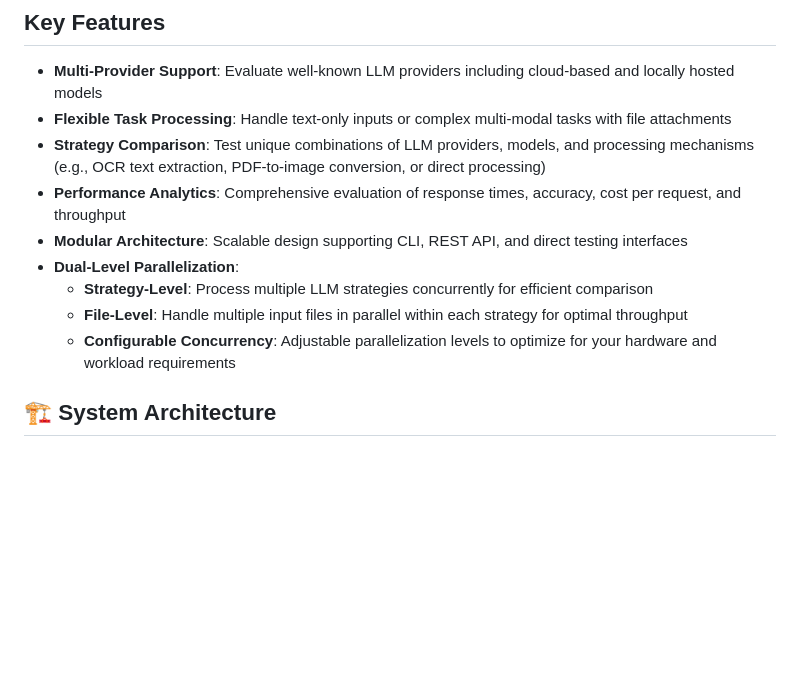
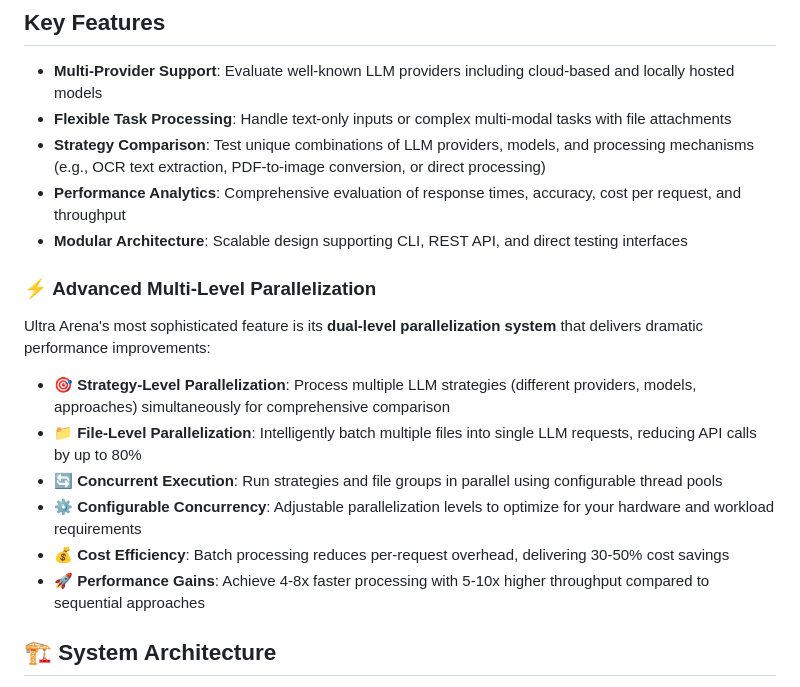
Before and after one commit to horselord-joe-8053/ultra-arena-plus, a Markdown page: README.md, the part around the change. Rendered like a GitHub page; blank space fills up the shorter version.

Commit message:
Enhance parallelization visibility in Key Features section
- Add dedicated 'Advanced Multi-Level Parallelization' subsection
- Highlight dual-level parallelization as the most sophisticated feature
- Add specific performance metrics (80% fewer API calls, 4-8x faster, 30-50% cost savings)
- Use emojis and clear formatting to make parallelization benefits prominent
- Position parallelization as a key differentiator right at the top

```diff
--- a/README.md
+++ b/README.md
@@ -14,10 +14,16 @@
 - **Strategy Comparison**: Test unique combinations of LLM providers, models, and processing mechanisms (e.g., OCR text extraction, PDF-to-image conversion, or direct processing)
 - **Performance Analytics**: Comprehensive evaluation of response times, accuracy, cost per request, and throughput
 - **Modular Architecture**: Scalable design supporting CLI, REST API, and direct testing interfaces
-- **Dual-Level Parallelization**:
-  - **Strategy-Level**: Process multiple LLM strategies concurrently for efficient comparison
-  - **File-Level**: Handle multiple input files in parallel within each strategy for optimal throughput
-  - **Configurable Concurrency**: Adjustable parallelization levels to optimize for your hardware and workload requirements
+
+### ⚡ **Advanced Multi-Level Parallelization**
+Ultra Arena's most sophisticated feature is its **dual-level parallelization system** that delivers dramatic performance improvements:
+
+- **🎯 Strategy-Level Parallelization**: Process multiple LLM strategies (different providers, models, approaches) simultaneously for comprehensive comparison
+- **📁 File-Level Parallelization**: Intelligently batch multiple files into single LLM requests, reducing API calls by up to 80%
+- **🔄 Concurrent Execution**: Run strategies and file groups in parallel using configurable thread pools
+- **⚙️ Configurable Concurrency**: Adjustable parallelization levels to optimize for your hardware and workload requirements
+- **💰 Cost Efficiency**: Batch processing reduces per-request overhead, delivering 30-50% cost savings
+- **🚀 Performance Gains**: Achieve 4-8x faster processing with 5-10x higher throughput compared to sequential approaches
 
 ## 🏗️ System Architecture
 
```
